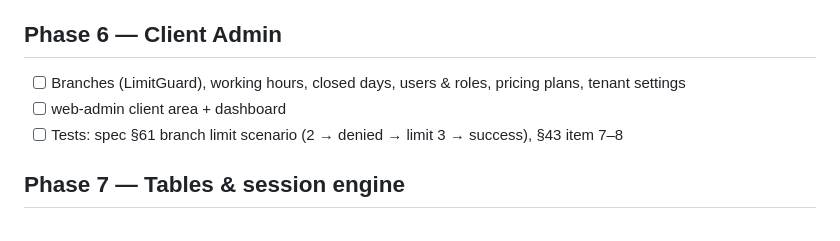
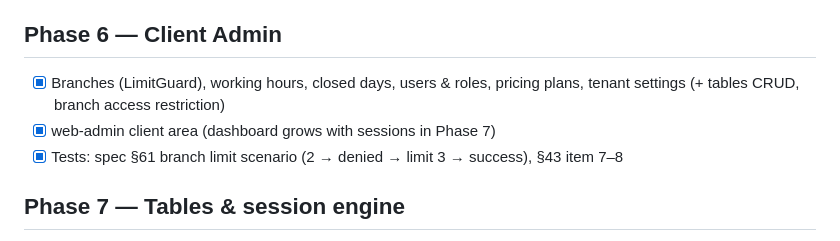
Before and after one commit to unutilmastam/BILYART, a Markdown page: docs/ROADMAP.md, the part around the change. GitHub-like rendering.

```diff
--- a/docs/ROADMAP.md
+++ b/docs/ROADMAP.md
@@ -34,9 +34,9 @@ Each phase = one or more PRs. Owner starts a phase by writing **"Phase N ni bosh
 - [x] Tests: extend from active vs expired, limit change audit
 
 ## Phase 6 — Client Admin
-- [ ] Branches (LimitGuard), working hours, closed days, users & roles, pricing plans, tenant settings
-- [ ] web-admin client area + dashboard
-- [ ] Tests: spec §61 branch limit scenario (2 → denied → limit 3 → success), §43 item 7–8
+- [x] Branches (LimitGuard), working hours, closed days, users & roles, pricing plans, tenant settings (+ tables CRUD, branch access restriction)
+- [x] web-admin client area (dashboard grows with sessions in Phase 7)
+- [x] Tests: spec §61 branch limit scenario (2 → denied → limit 3 → success), §43 item 7–8
 
 ## Phase 7 — Tables & session engine
 - [ ] Tables CRUD, SessionStateMachine, SessionService, PriceCalculator, working-hours check
```
Also changed, not shown: docs/API.md (+2 -2 lines), docs/PROGRESS.md (+7 -0 lines).
